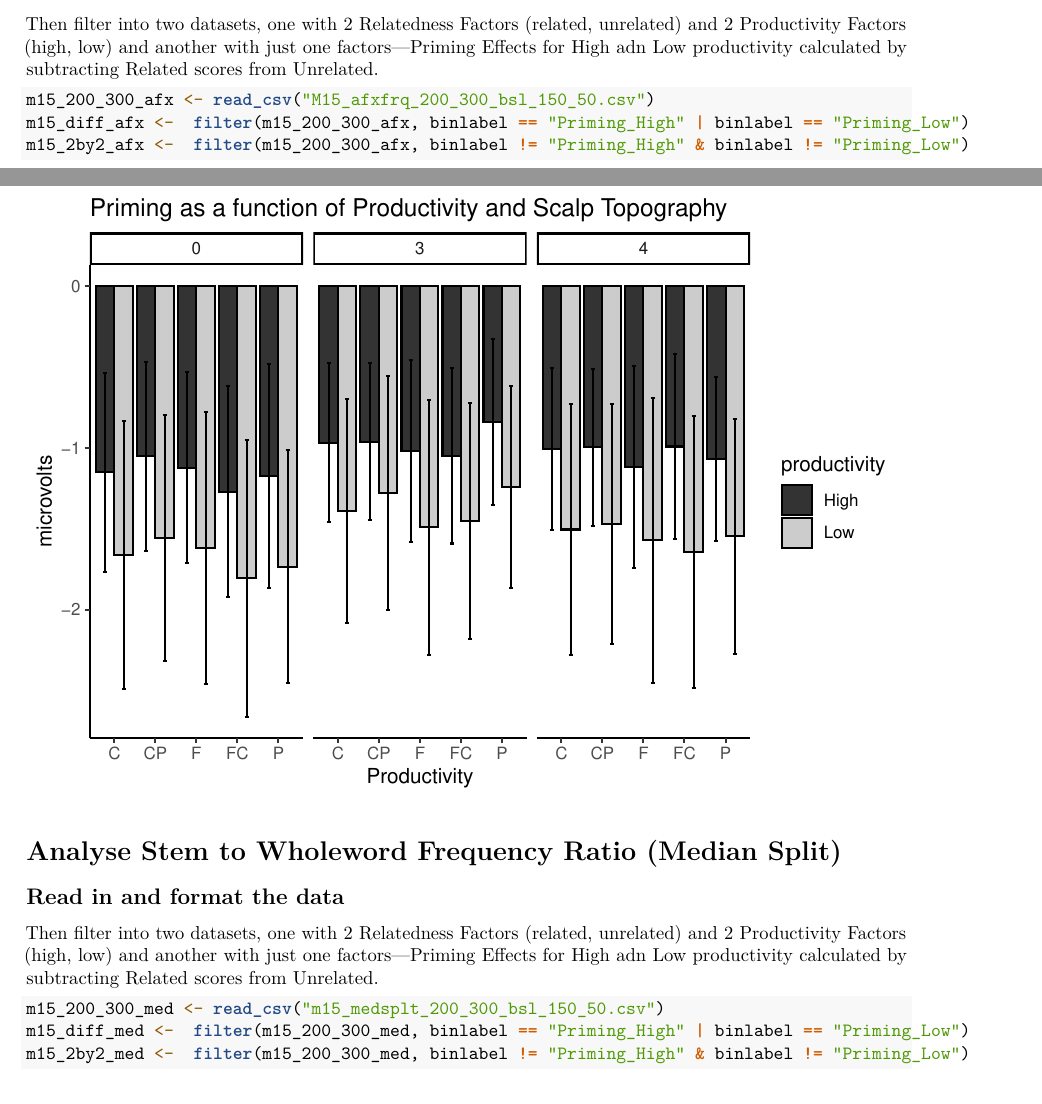
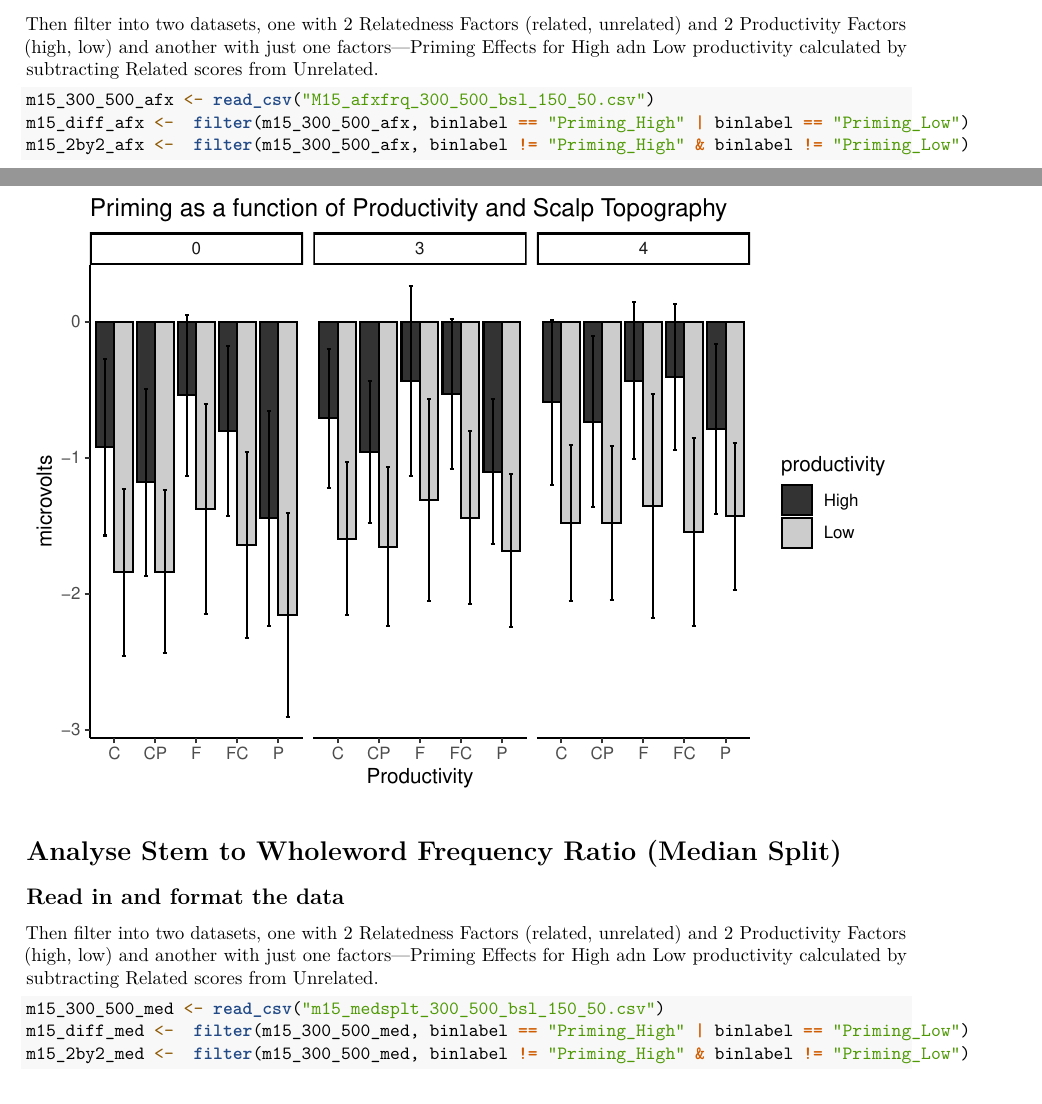
Before and after one commit to joannamorris/m15_data_analyis, an R Markdown document (m15_300_500_bsl_150_50_diff.Rmd): two parts of pages 1 and 3 of 6, joined at a grey line, cut so that both start at the same text. Rendered offline with R 4.5, knitr and Pandoc, then LaTeX, with nearby package versions; some code elsewhere in the file could not run offline.

Commit message:
2023-08-31

````diff
--- a/m15_200_300_bsl_150_50_diff.Rmd
+++ b/m15_300_500_bsl_150_50_diff.Rmd
@@ -64,9 +64,9 @@ data_summary <- function(data, varname, groupnames){
 Then filter into two datasets, one with 2 Relatedness Factors (related, unrelated) and 2 Productivity Factors (high, low) and another with just one factors—Priming Effects for High adn Low productivity calculated by subtracting Related scores from Unrelated.
 
 ```{r read_data, message=FALSE}
-m15_200_300_afx <- read_csv("M15_afxfrq_200_300_bsl_150_50.csv")
-m15_diff_afx <-  filter(m15_200_300_afx, binlabel == "Priming_High" | binlabel == "Priming_Low")
-m15_2by2_afx <-  filter(m15_200_300_afx, binlabel != "Priming_High" & binlabel != "Priming_Low")
+m15_300_500_afx <- read_csv("M15_afxfrq_300_500_bsl_150_50.csv")
+m15_diff_afx <-  filter(m15_300_500_afx, binlabel == "Priming_High" | binlabel == "Priming_Low")
+m15_2by2_afx <-  filter(m15_300_500_afx, binlabel != "Priming_High" & binlabel != "Priming_Low")
 ```
 
 Add factors *relatedness* and *productivity* for the 2-factor dataframe by separating 'binlabel' variable. Recodes the difference wave dataframe by removing the "Priming" part of the binlabel.
@@ -139,9 +139,9 @@ p+labs(title="Priming as a function of Productivity and Scalp Topography", x="Pr
 Then filter into two datasets, one with 2 Relatedness Factors (related, unrelated) and 2 Productivity Factors (high, low) and another with just one factors—Priming Effects for High adn Low productivity calculated by subtracting Related scores from Unrelated.
 
 ```{r read_data_med, message=FALSE}
-m15_200_300_med <- read_csv("m15_medsplt_200_300_bsl_150_50.csv")
-m15_diff_med <-  filter(m15_200_300_med, binlabel == "Priming_High" | binlabel == "Priming_Low")
-m15_2by2_med <-  filter(m15_200_300_med, binlabel != "Priming_High" & binlabel != "Priming_Low")
+m15_300_500_med <- read_csv("m15_medsplt_300_500_bsl_150_50.csv")
+m15_diff_med <-  filter(m15_300_500_med, binlabel == "Priming_High" | binlabel == "Priming_Low")
+m15_2by2_med <-  filter(m15_300_500_med, binlabel != "Priming_High" & binlabel != "Priming_Low")
 
 ```
 
````
Also changed, not shown: m15_300_500_bsl_150_50_diff.pdf (added), m15_300_500_bsl_150_50_diff.Rmd (2 more changed lines), 1 other file.
